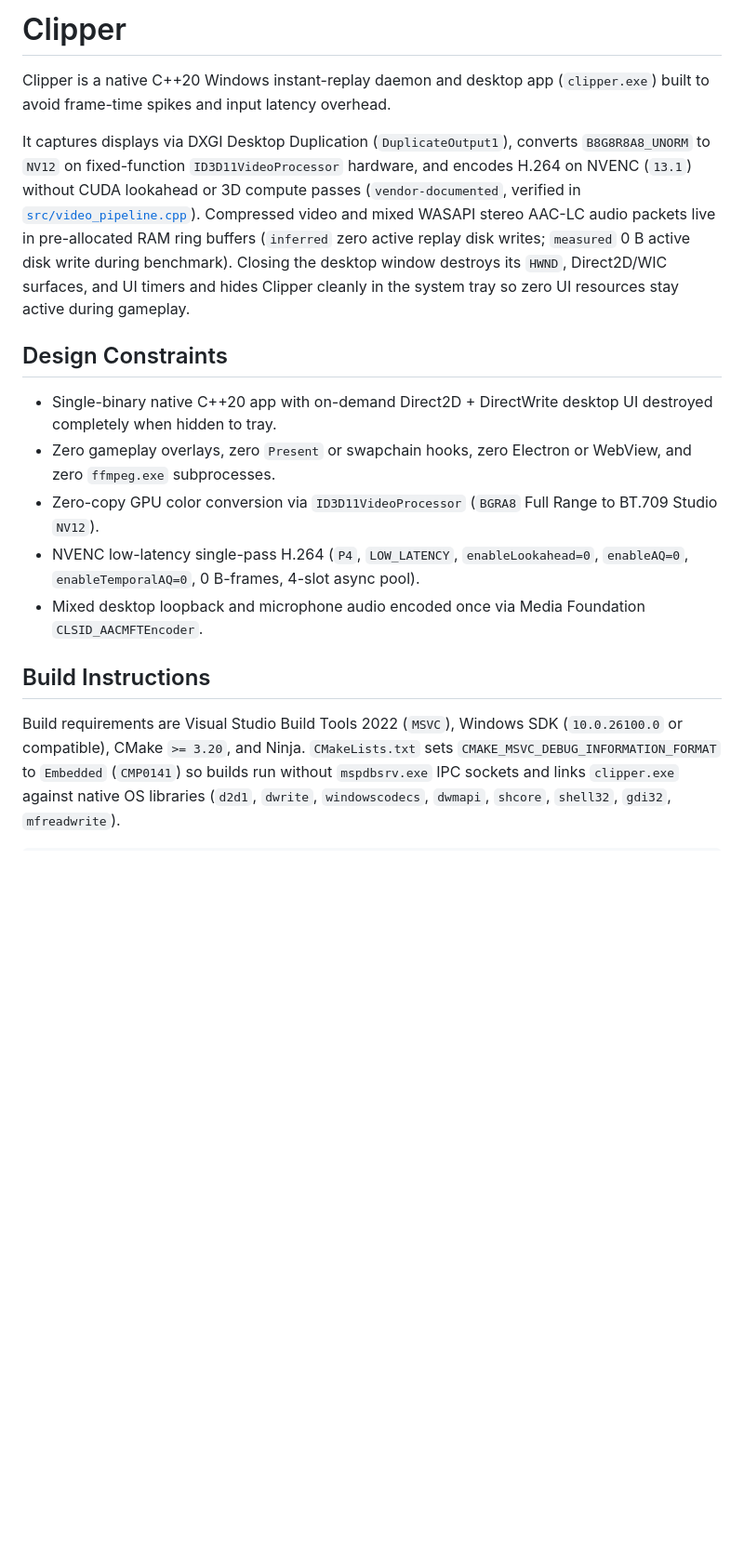
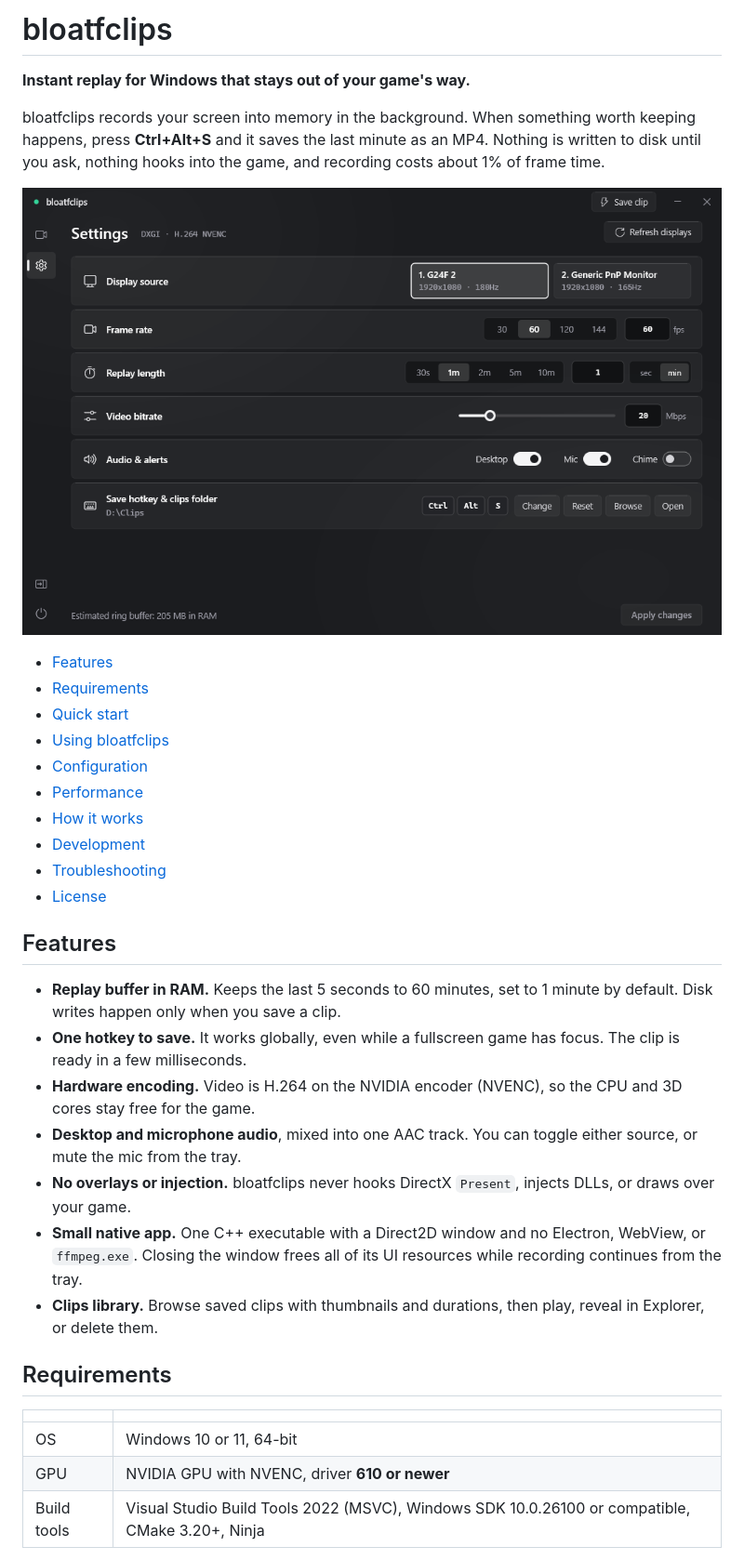
Before and after one commit to sacredcodr/bloatfclips, a Markdown page: README.md, the part around one of its changes. Shown at 93% size. Rendered like a GitHub page; pictures changed too: docs/images/settings.png (added); blank space fills up the shorter version.

```diff
--- a/README.md
+++ b/README.md
@@ -1,17 +1,37 @@
-# Clipper
+# bloatfclips
 
-Clipper is a native C++20 Windows instant-replay daemon and desktop app (`clipper.exe`) built to avoid frame-time spikes and input latency overhead.
+**Instant replay for Windows that stays out of your game's way.**
 
-It captures displays via DXGI Desktop Duplication (`DuplicateOutput1`), converts `B8G8R8A8_UNORM` to `NV12` on fixed-function `ID3D11VideoProcessor` hardware, and encodes H.264 on NVENC (`13.1`) without CUDA lookahead or 3D compute passes (`vendor-documented`, verified in [`src/video_pipeline.cpp`](src/video_pipeline.cpp)). Compressed video and mixed WASAPI stereo AAC-LC audio packets live in pre-allocated RAM ring buffers (`inferred` zero active replay disk writes; `measured` 0 B active disk write during benchmark). Closing the desktop window destroys its `HWND`, Direct2D/WIC surfaces, and UI timers and hides Clipper cleanly in the system tray so zero UI resources stay active during gameplay.
+bloatfclips records your screen into memory in the background. When something worth keeping happens, press **Ctrl+Alt+S** and it saves the last minute as an MP4. Nothing is written to disk until you ask, nothing hooks into the game, and recording costs about 1% of frame time.
 
-## Design Constraints
+![bloatfclips settings window](docs/images/settings.png)
 
-* Single-binary native C++20 app with on-demand Direct2D + DirectWrite desktop UI destroyed completely when hidden to tray.
-* Zero gameplay overlays, zero `Present` or swapchain hooks, zero Electron or WebView, and zero `ffmpeg.exe` subprocesses.
-* Zero-copy GPU color conversion via `ID3D11VideoProcessor` (`BGRA8` Full Range to BT.709 Studio `NV12`).
-* NVENC low-latency single-pass H.264 (`P4`, `LOW_LATENCY`, `enableLookahead=0`, `enableAQ=0`, `enableTemporalAQ=0`, 0 B-frames, 4-slot async pool).
-* Mixed desktop loopback and microphone audio encoded once via Media Foundation `CLSID_AACMFTEncoder`.
+- [Features](#features)
+- [Requirements](#requirements)
+- [Quick start](#quick-start)
+- [Using bloatfclips](#using-bloatfclips)
+- [Configuration](#configuration)
+- [Performance](#performance)
+- [How it works](#how-it-works)
+- [Development](#development)
+- [Troubleshooting](#troubleshooting)
+- [License](#license)
 
-## Build Instructions
+## Features
 
-Build requirements are Visual Studio Build Tools 2022 (`MSVC`), Windows SDK (`10.0.26100.0` or compatible), CMake `>= 3.20`, and Ninja. `CMakeLists.txt` sets `CMAKE_MSVC_DEBUG_INFORMATION_FORMAT` to `Embedded` (`CMP0141`) so builds run without `mspdbsrv.exe` IPC sockets and links `clipper.exe` against native OS libraries (`d2d1`, `dwrite`, `windowscodecs`, `dwmapi`, `shcore`, `shell32`, `gdi32`, `mfreadwrite`).
+- **Replay buffer in RAM.** Keeps the last 5 seconds to 60 minutes, set to 1 minute by default. Disk writes happen only when you save a clip.
+- **One hotkey to save.** It works globally, even while a fullscreen game has focus. The clip is ready in a few milliseconds.
+- **Hardware encoding.** Video is H.264 on the NVIDIA encoder (NVENC), so the CPU and 3D cores stay free for the game.
+- **Desktop and microphone audio**, mixed into one AAC track. You can toggle either source, or mute the mic from the tray.
+- **No overlays or injection.** bloatfclips never hooks DirectX `Present`, injects DLLs, or draws over your game.
+- **Small native app.** One C++ executable with a Direct2D window and no Electron, WebView, or `ffmpeg.exe`. Closing the window frees all of its UI resources while recording continues from the tray.
+- **Clips library.** Browse saved clips with thumbnails and durations, then play, reveal in Explorer, or delete them.
+
+## Requirements
+
+| | |
+| --- | --- |
+| OS | Windows 10 or 11, 64-bit |
+| GPU | NVIDIA GPU with NVENC, driver **610 or newer** |
+| Build tools | Visual Studio Build Tools 2022 (MSVC), Windows SDK 10.0.26100 or compatible, CMake 3.20+, Ninja |
+
```
Also changed, not shown: other parts of README.md (+128 -57 lines), 4 other files.
